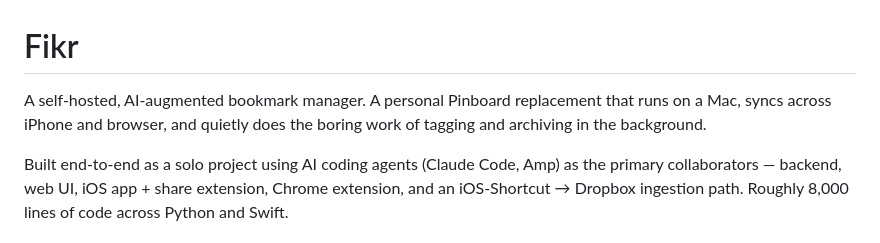
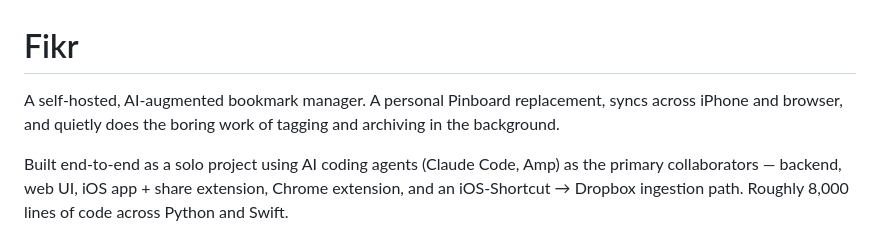
Before and after one commit to nafizh/fikr_app, a Markdown page: README.md, the part around the change. GitHub-like rendering.

Commit message:
Refine README description for clarity

```diff
--- a/README.md
+++ b/README.md
@@ -1,6 +1,6 @@
 # Fikr
 
-A self-hosted, AI-augmented bookmark manager. A personal Pinboard replacement that runs on a Mac, syncs across iPhone and browser, and quietly does the boring work of tagging and archiving in the background.
+A self-hosted, AI-augmented bookmark manager. A personal Pinboard replacement, syncs across iPhone and browser, and quietly does the boring work of tagging and archiving in the background.
 
 Built end-to-end as a solo project using AI coding agents (Claude Code, Amp) as the primary collaborators — backend, web UI, iOS app + share extension, Chrome extension, and an iOS-Shortcut → Dropbox ingestion path. Roughly 8,000 lines of code across Python and Swift.
 
```
